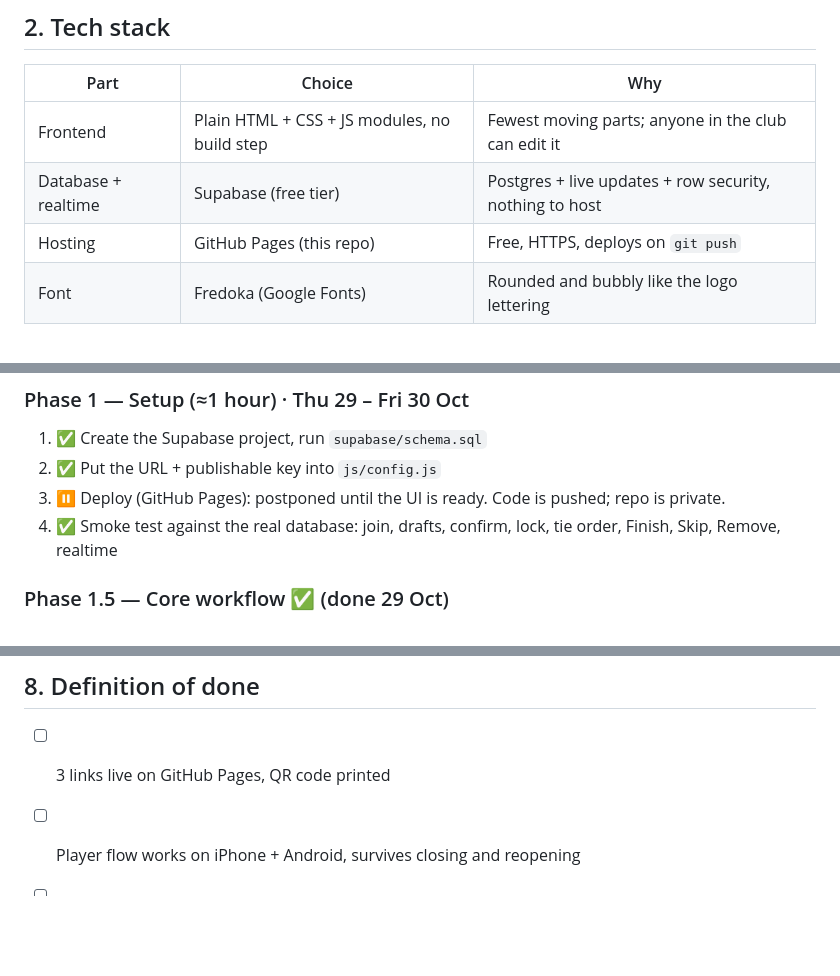
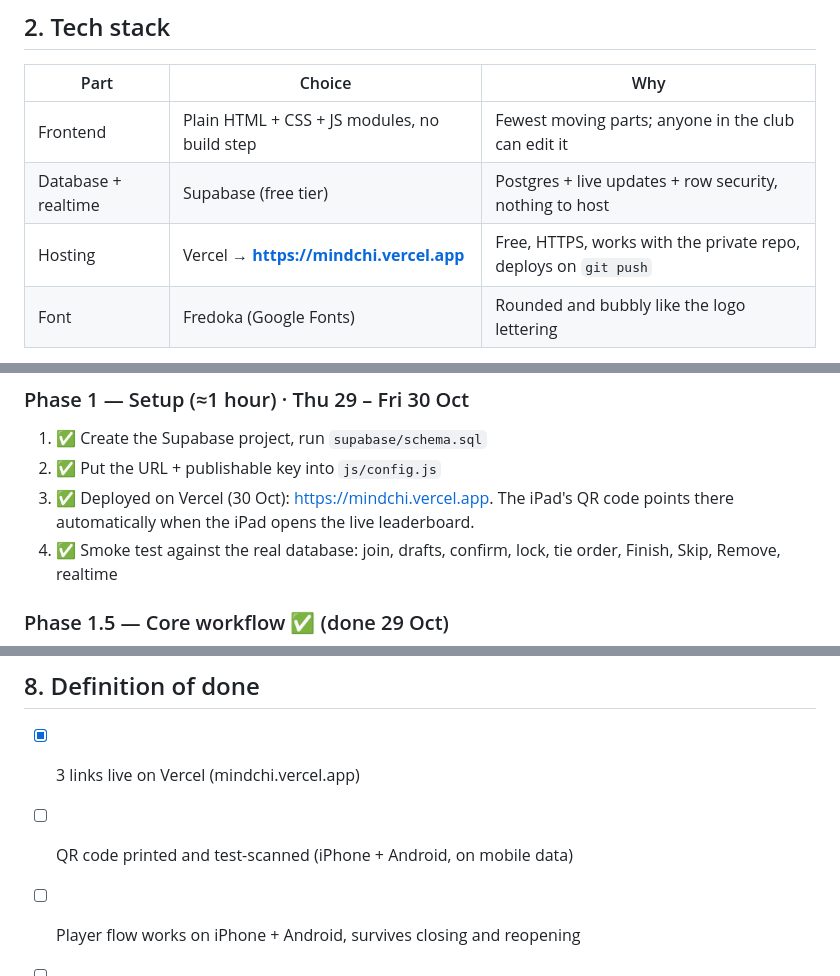
Before and after one commit to DAK0609/RMC-C26---Club-Day, a Markdown page: PLAN.md, 3 parts joined by grey strips. GitHub-like rendering; blank space fills up the shorter version.

```diff
--- a/PLAN.md
+++ b/PLAN.md
@@ -50,7 +50,7 @@ Scan QR → [1] Welcome + nickname → Start
 |---|---|---|
 | Frontend | Plain HTML + CSS + JS modules, no build step | Fewest moving parts; anyone in the club can edit it |
 | Database + realtime | Supabase (free tier) | Postgres + live updates + row security, nothing to host |
-| Hosting | GitHub Pages (this repo) | Free, HTTPS, deploys on `git push` |
+| Hosting | Vercel → **https://mindchi.vercel.app** | Free, HTTPS, works with the private repo, deploys on `git push` |
 | Font | Fredoka (Google Fonts) | Rounded and bubbly like the logo lettering |
 
 Free tier limits: 200 live connections and 500 MB storage, enough for 100+ players.
@@ -98,7 +98,7 @@ The banner already shows the 3 growth stages: **egg → small brain → brain wi
 ### Phase 1 — Setup (≈1 hour) · Thu 29 – Fri 30 Oct
 1. ✅ Create the Supabase project, run `supabase/schema.sql`
 2. ✅ Put the URL + publishable key into `js/config.js`
-3. ⏸ Deploy (GitHub Pages): postponed until the UI is ready. Code is pushed; repo is private.
+3. ✅ Deployed on Vercel (30 Oct): https://mindchi.vercel.app. The iPad's QR code points there automatically when the iPad opens the live leaderboard.
 4. ✅ Smoke test against the real database: join, drafts, confirm, lock, tie order, Finish, Skip, Remove, realtime
 
 ### Phase 1.5 — Core workflow ✅ (done 29 Oct)
@@ -197,7 +197,8 @@ All rows above are covered by `tests/api_test.py` or `tests/browser_test.py`.
 
 ## 8. Definition of done
 
-- [ ] 3 links live on GitHub Pages, QR code printed
+- [x] 3 links live on Vercel (mindchi.vercel.app)
+- [ ] QR code printed and test-scanned (iPhone + Android, on mobile data)
 - [ ] Player flow works on iPhone + Android, survives closing and reopening
 - [ ] Leaderboard updates within 2s of a submit, no reload needed
 - [ ] Finish → Skip → Prize given works end-to-end on real phones
```
Also changed, not shown: README.md (+7 -0 lines).
